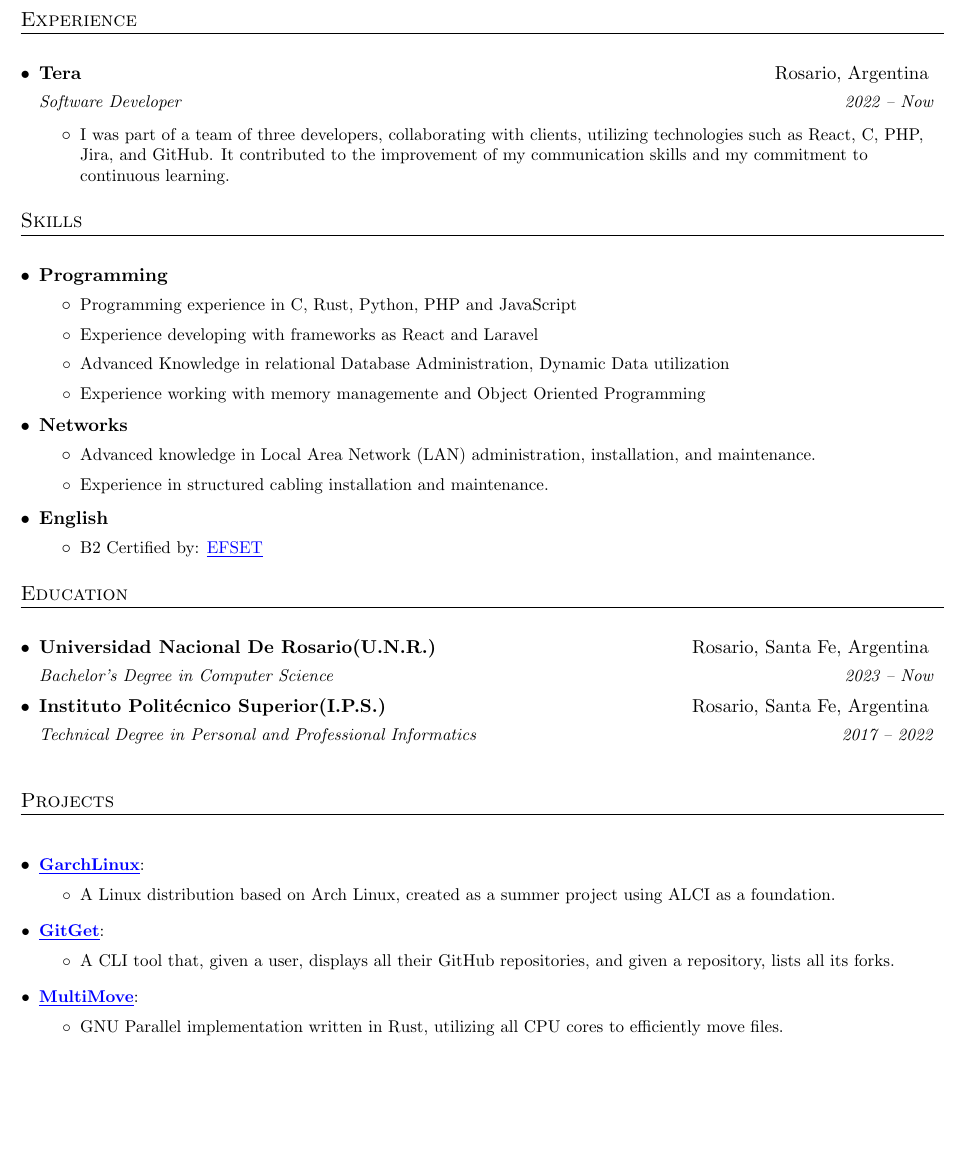
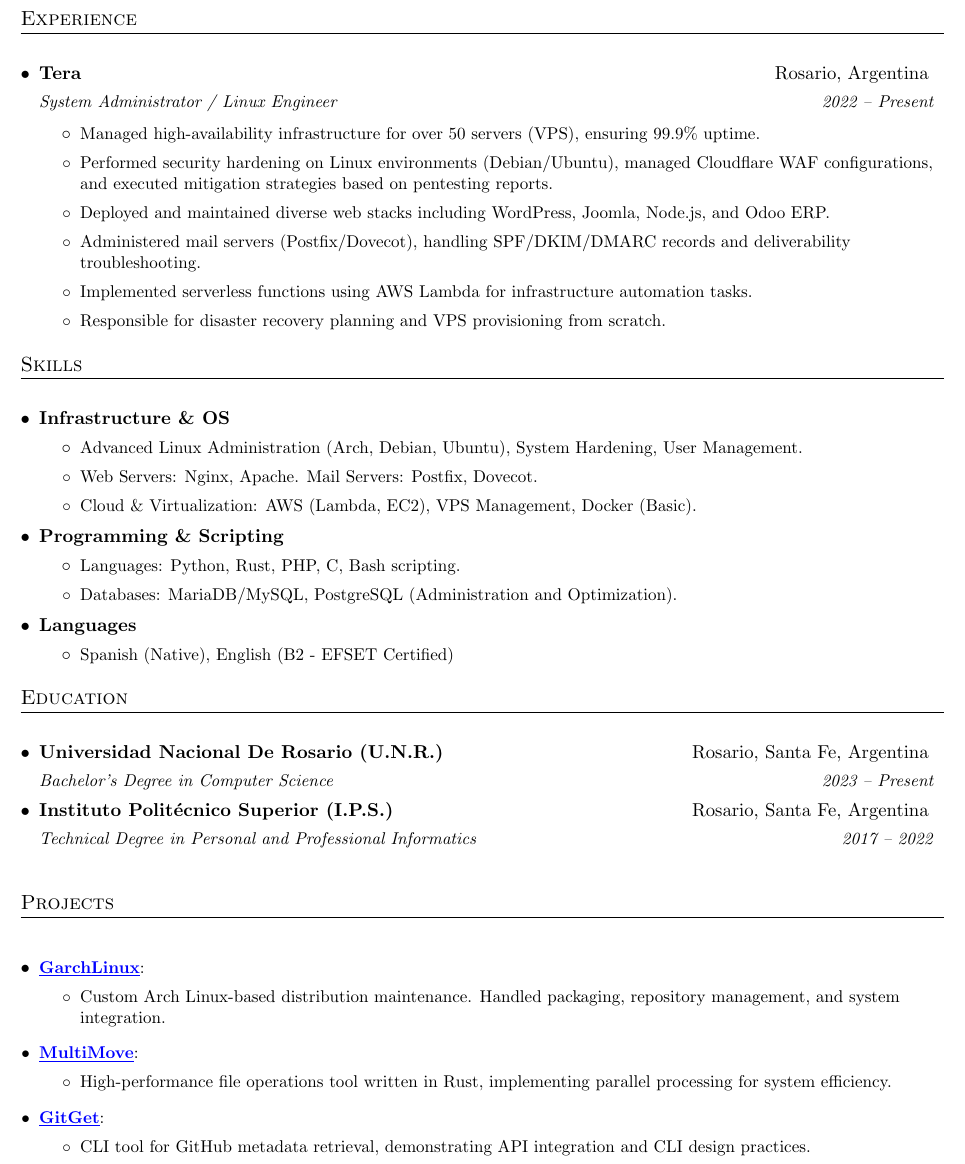
Before and after one commit to SantiagoCalligari/Curriculum, a LaTeX CV (CV_CALLIGARI_S.tex): part of the page, cut so that both start at the same text, the shorter picture padded with empty space. Compiled offline with pdfLaTeX.

Commit message:
Revise CV with updated experience and skills
Updated the CV to reflect new experiences, skills, and projects, including a role as a System Administrator and new programming tools.

```diff
--- a/CV_CALLIGARI_S.tex
+++ b/CV_CALLIGARI_S.tex
@@ -115,40 +63,22 @@
     \end{tabular*}\vspace{-6pt}
 }
 
-
-
 \newcommand{\resumeSubItem}[2]{\resumeItem{#1}{#2}\vspace{2pt}}
 \newcommand{\resumeSubItemx}[2]{\resumeItemx{#1}{#2}\vspace{2pt}}
 
-
-
 \renewcommand{\labelitemii}{$\circ$}
 
-
-
 \newcommand{\resumeSubHeadingListStart}{\begin{itemize}[leftmargin=*]}
-
 \newcommand{\resumeSubHeadingListEnd}{\end{itemize}\vspace{-9mm}}
-
 \newcommand{\resumeItemListStart}{\begin{itemize}\vspace{-4pt}}
 \newcommand{\resumeItemListEnd}{\end{itemize}\vspace{-2mm}}
 
-
-
 %-------------------------------------------
-
-%-------------------------------------------
-
 %%%%%%  CV STARTS HERE  %%%%%%%%%%%%%%%%%%%%%%%%%%%%
-
-
 
 \setlength{\footskip}{5pt}
 
 \begin{document}
 
-
-
     %----------HEADING-----------------
-
     \begin{tabular*}{\textwidth}{l@{\extracolsep{\fill}}r}
@@ -159,60 +89,46 @@
     \vspace{4mm}
 
     %-----------EXPERIENCE-----------------
-
-	%\section{Experiencia}
-	%\resumeSubHeadingListStart
-	%\resumeSubheading
-	%{Observe.ai}{Bangalore, India}
-	%{Machine Learning Engineer}{Dec 2020 - Present}
-	%\resumeItemListStart
-	%\resumeItemx{}
-	%{Observe provides ML driven services which include analyzing interactions, %evaluating performance, and coaching to the contact center workforce.}
-
-	%\resumeItemListEnd
-	%\resumeSubheadingSingle{Technologies: REST Framework (Falcon, Gunicorn), %Docker, AWS ECS, AWS SQS, AWS Sagemaker, Apache Airflow}{}
-	%\vspace{-4.5mm}
-
     \section{Experience}
     \resumeSubHeadingListStart
-  \resumeSubheading{Tera}{Rosario, Argentina}{Software Developer}{2022 -- Now}
+      \resumeSubheading{Tera}{Rosario, Argentina}{System Administrator / Linux Engineer}{2022 -- Present}
         \vspace{-5mm}
         \resumeItemListStart
-	\resumeItemx{}
-  {I was part of a team of three developers, collaborating with clients, utilizing technologies such as React, C, PHP, Jira, and GitHub. It contributed to the improvement of my communication skills and my commitment to continuous learning.}
-
+            \resumeItemx{}{Managed high-availability infrastructure for over 50 servers (VPS), ensuring 99.9\% uptime.}
+            \resumeItemx{}{Performed security hardening on Linux environments (Debian/Ubuntu), managed Cloudflare WAF configurations, and executed mitigation strategies based on pentesting reports.}
+            \resumeItemx{}{Deployed and maintained diverse web stacks including WordPress, Joomla, Node.js, and Odoo ERP.}
+            \resumeItemx{}{Administered mail servers (Postfix/Dovecot), handling SPF/DKIM/DMARC records and deliverability troubleshooting.}
+            \resumeItemx{}{Implemented serverless functions using AWS Lambda for infrastructure automation tasks.}
+            \resumeItemx{}{Responsible for disaster recovery planning and VPS provisioning from scratch.}
         \resumeItemListEnd
     \resumeSubHeadingListEnd
     \vspace{5mm}
 
-
-
     %--------SKILLS------------
      \section{Skills}
    \resumeSubHeadingListStart
-   \resumeSubheading{Programming}{}{}{}
+   \resumeSubheading{Infrastructure \& OS}{}{}{}
      \vspace{-11.5mm}
    \resumeItemListStart
-   \resumeItemx{}{Programming experience in C, Rust, Python, PHP and JavaScript}
-   \resumeItemx{}{Experience developing with frameworks as React and Laravel}
-   \resumeItemx{}{Advanced Knowledge in relational Database Administration, Dynamic Data utilization}
-   \resumeItemx{}{Experience working with memory managemente and Object Oriented Programming}
+   \resumeItemx{}{Advanced Linux Administration (Arch, Debian, Ubuntu), System Hardening, User Management.}
+   \resumeItemx{}{Web Servers: Nginx, Apache. Mail Servers: Postfix, Dovecot.}
+   \resumeItemx{}{Cloud \& Virtualization: AWS (Lambda, EC2), VPS Management, Docker (Basic).}
      \resumeItemListEnd
      \vspace{-5.5mm}
 
-   \resumeSubheading{Networks}{}{}{}
+   \resumeSubheading{Programming \& Scripting}{}{}{}
      \vspace{-11.5mm}
      \resumeItemListStart
-	 \resumeItemx{}{Advanced knowledge in Local Area Network (LAN) administration, installation, and maintenance.}
-	 \resumeItemx{}{Experience in structured cabling installation and maintenance.}
-	 \vspace{-5mm}
+     \resumeItemx{}{Languages: Python, Rust, PHP, C, Bash scripting.}
+     \resumeItemx{}{Databases: MariaDB/MySQL, PostgreSQL (Administration and Optimization).}
      \resumeItemListEnd
+     \vspace{-5.5mm}
 
-	 \resumeSubheading{English}{}{}{}
+     \resumeSubheading{Languages}{}{}{}
      \vspace{-11.5mm}
      \resumeItemListStart
      \resumeItemx{}
-	 {B2 Certified by:  \color{blue} \href{https://www.efset.org/cert/j69k8b}{\underline{EFSET}}}
+     {Spanish (Native), English (B2 - EFSET Certified)}
      \vspace{-5mm}
      \resumeItemListEnd
 
@@ -222,44 +138,39 @@
     \section{Education}
     \resumeSubHeadingListStart
     \resumeSubheading
-	{Universidad Nacional De Rosario(U.N.R.)}{Rosario, Santa Fe, Argentina}
-	{Bachelor's Degree in Computer Science}{2023 -- Now}
+    {Universidad Nacional De Rosario (U.N.R.)}{Rosario, Santa Fe, Argentina}
+    {Bachelor's Degree in Computer Science}{2023 -- Present}
 
     \vspace{-10mm}
     \resumeSubheading
-	{Instituto Politécnico Superior(I.P.S.)}{Rosario, Santa Fe, Argentina}
+    {Instituto Politécnico Superior (I.P.S.)}{Rosario, Santa Fe, Argentina}
     {Technical Degree in Personal and Professional Informatics}{2017 -- 2022}
-	%     \resumeSubheading
-	%       {Kendriya Vidyalaya}{Jodhpur, India}
-	%       {AISSCE (Grade XII);  Percentage: 93.6\%}{Apr 2011 -- Mar 2012}
         \resumeSubHeadingListEnd
     \vspace{5mm}
+
     %-----------PROJECTS-----------------
-
-
   \section{Projects}
     \vspace{7mm}
     \resumeSubHeadingListStart
-	% \resumeSubItem{Scientific Document Clustering Based on Key-phrases}
-	%   {Focused on studying how the popularity of different tasks and techniques related to NLP Research emerges/varies with time as a part of Master's Thesis.}
     \resumeSubItem{\color{blue}{\underline{\href{https://www.garchlinux.ar}{GarchLinux}}}}{}
     \resumeItemListStart
     \vspace{-1mm}
     \resumeItemx{}
-	{A Linux distribution based on Arch Linux, created as a summer project using ALCI as a foundation.}
+    {Custom Arch Linux-based distribution maintenance. Handled packaging, repository management, and system integration.}
+    \resumeItemListEnd
+
+    \resumeSubItem{\color{blue}{\underline{\href{https://github.com/SantiagoCalligari/multimove}{MultiMove}}}}{}
+    \vspace{-1mm}
+        \resumeItemListStart
+        \resumeItemx{}
+        {High-performance file operations tool written in Rust, implementing parallel processing for system efficiency.}
         \resumeItemListEnd
 
     \resumeSubItem{\color{blue}{\underline{\href{https://github.com/SantiagoCalligari/gitget}{GitGet}}}}{}
     \vspace{-1mm}
         \resumeItemListStart
         \resumeItemx{}
-		{A CLI tool that, given a user, displays all their GitHub repositories, and given a repository, lists all its forks.}
-		\resumeItemListEnd
-	\resumeSubItem{\color{blue}{\underline{\href{https://github.com/SantiagoCalligari/multimove}{MultiMove}}}}{}
-	\vspace{-1mm}
-		\resumeItemListStart
-		\resumeItemx{}
-		{GNU Parallel implementation written in Rust, utilizing all CPU cores to efficiently move files.}
+        {CLI tool for GitHub metadata retrieval, demonstrating API integration and CLI design practices.}
         \resumeItemListEnd
     \resumeSubHeadingListEnd
 
```
Also changed, not shown: CV_CALLIGARI_S.tex (54 more changed lines). Lines whose indentation alone changed are shown as unchanged.
